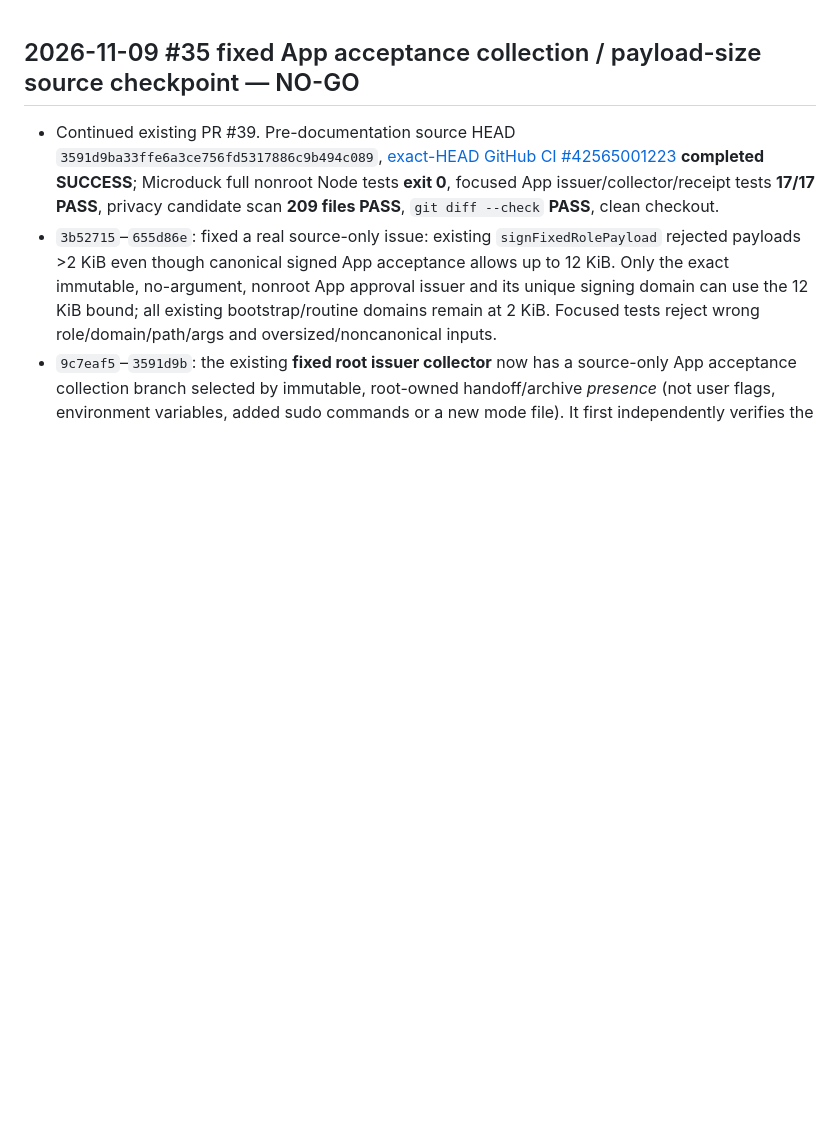
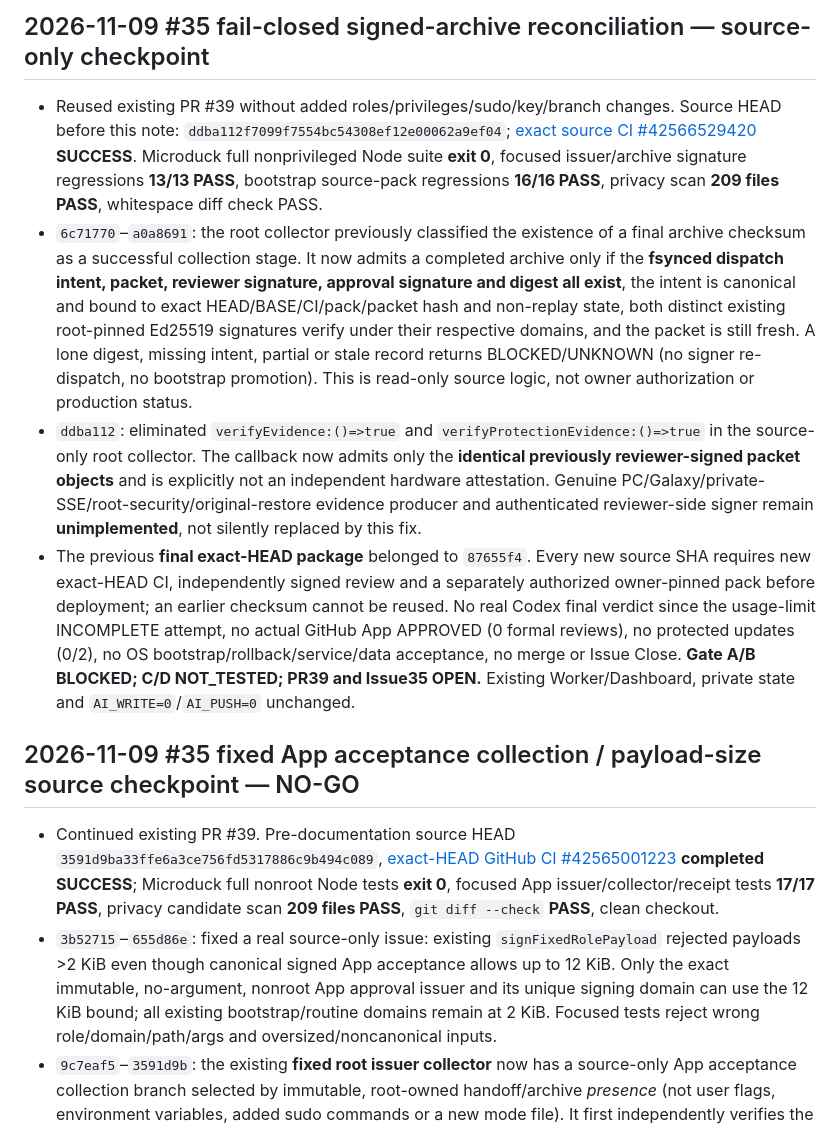
Before and after one commit to al-hub/mcp-dev-hub, a Markdown page: docs/STATUS.md, the part around the change. GitHub-like rendering; blank space fills up the shorter version.

Commit message:
docs(#35): record signed archive reconciliation, no replay and remaining provenance gate

```diff
--- a/docs/STATUS.md
+++ b/docs/STATUS.md
@@ -1,3 +1,10 @@
+## 2026-11-09 #35 fail-closed signed-archive reconciliation — source-only checkpoint
+
+- Reused existing PR #39 without added roles/privileges/sudo/key/branch changes. Source HEAD before this note: `ddba112f7099f7554bc54308ef12e00062a9ef04`; [exact source CI #42566529420](https://github.com/al-hub/mcp-dev-hub/actions/runs/42566529420) **SUCCESS**. Microduck full nonprivileged Node suite **exit 0**, focused issuer/archive signature regressions **13/13 PASS**, bootstrap source-pack regressions **16/16 PASS**, privacy scan **209 files PASS**, whitespace diff check PASS.
+- `6c71770`–`a0a8691`: the root collector previously classified the existence of a final archive checksum as a successful collection stage. It now admits a completed archive only if the **fsynced dispatch intent, packet, reviewer signature, approval signature and digest all exist**, the intent is canonical and bound to exact HEAD/BASE/CI/pack/packet hash and non-replay state, both distinct existing root-pinned Ed25519 signatures verify under their respective domains, and the packet is still fresh. A lone digest, missing intent, partial or stale record returns BLOCKED/UNKNOWN (no signer re-dispatch, no bootstrap promotion). This is read-only source logic, not owner authorization or production status.
+- `ddba112`: eliminated `verifyEvidence:()=>true` and `verifyProtectionEvidence:()=>true` in the source-only root collector. The callback now admits only the **identical previously reviewer-signed packet objects** and is explicitly not an independent hardware attestation. Genuine PC/Galaxy/private-SSE/root-security/original-restore evidence producer and authenticated reviewer-side signer remain **unimplemented**, not silently replaced by this fix.
+- The previous **final exact-HEAD package** belonged to `87655f4`. Every new source SHA requires new exact-HEAD CI, independently signed review and a separately authorized owner-pinned pack before deployment; an earlier checksum cannot be reused. No real Codex final verdict since the usage-limit INCOMPLETE attempt, no actual GitHub App APPROVED (0 formal reviews), no protected updates (0/2), no OS bootstrap/rollback/service/data acceptance, no merge or Issue Close. **Gate A/B BLOCKED; C/D NOT_TESTED; PR39 and Issue35 OPEN.** Existing Worker/Dashboard, private state and `AI_WRITE=0`/`AI_PUSH=0` unchanged.
+
 ## 2026-11-09 #35 fixed App acceptance collection / payload-size source checkpoint — NO-GO
 
 - Continued existing PR #39. Pre-documentation source HEAD `3591d9ba33ffe6a3ce756fd5317886c9b494c089`, [exact-HEAD GitHub CI #42565001223](https://github.com/al-hub/mcp-dev-hub/actions/runs/42565001223) **completed SUCCESS**; Microduck full nonroot Node tests **exit 0**, focused App issuer/collector/receipt tests **17/17 PASS**, privacy candidate scan **209 files PASS**, `git diff --check` **PASS**, clean checkout.
```
